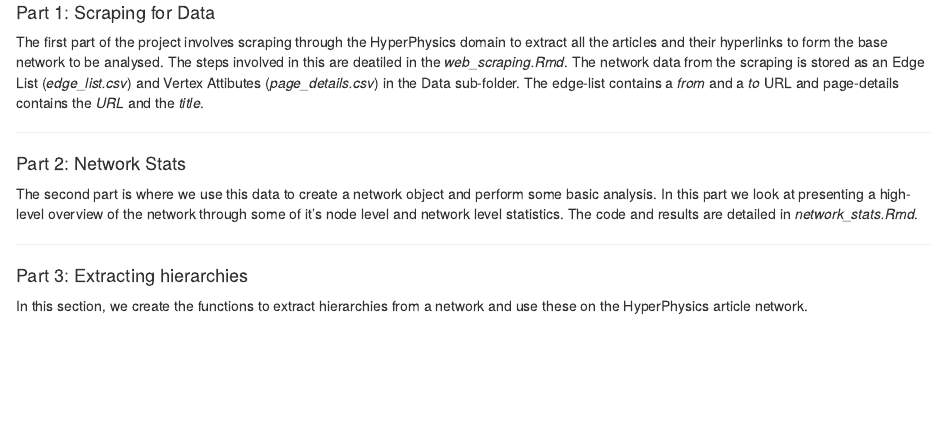
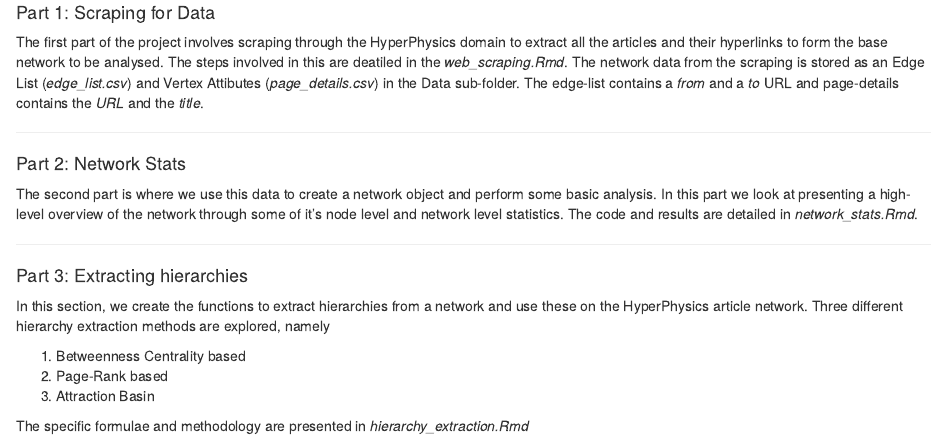
Before and after one commit to kaushik12/networks-project, an R Markdown document (Readme.Rmd): the page in a window 1100 px wide, from 330 px down. Rendered offline with R 4.5, knitr and Pandoc, with nearby package versions; both versions are drawn in the output format of the newer one.

Commit message:
update of overview to Readme

```diff
--- a/Readme.Rmd
+++ b/Readme.Rmd
@@ -1,7 +1,7 @@
 ---
 title: "Introduction"
 author: "Kaushik Mohan"
-output: github_document
+output: html_document
 ---
 
 This project is an attempt to use methods described in the paper by Muchnik, et.al. for extracting hierarchies from a network. The paper has been made available for reference in the respective folder within the repo. The end goal is to be able to use these techniques to create a knowledge tree from the Wikipedia EN article network which could be used to create a more structured online-reference/learning platform akin to a traditional Encyclopedia.
@@ -24,4 +24,10 @@ The second part is where we use this data to create a network object and perform
 
 #### Part 3: Extracting hierarchies
 
-In this section, we create the functions to extract hierarchies from a network and use these on the HyperPhysics article network.
+In this section, we create the functions to extract hierarchies from a network and use these on the HyperPhysics article network. Three different hierarchy extraction methods are explored, namely
+
+1. Betweenness Centrality based
+2. Page-Rank based
+3. Attraction Basin
+
+The specific formulae and methodology are presented in *hierarchy_extraction.Rmd*
```
Also changed, not shown: Readme.html (added), Readme.md.
